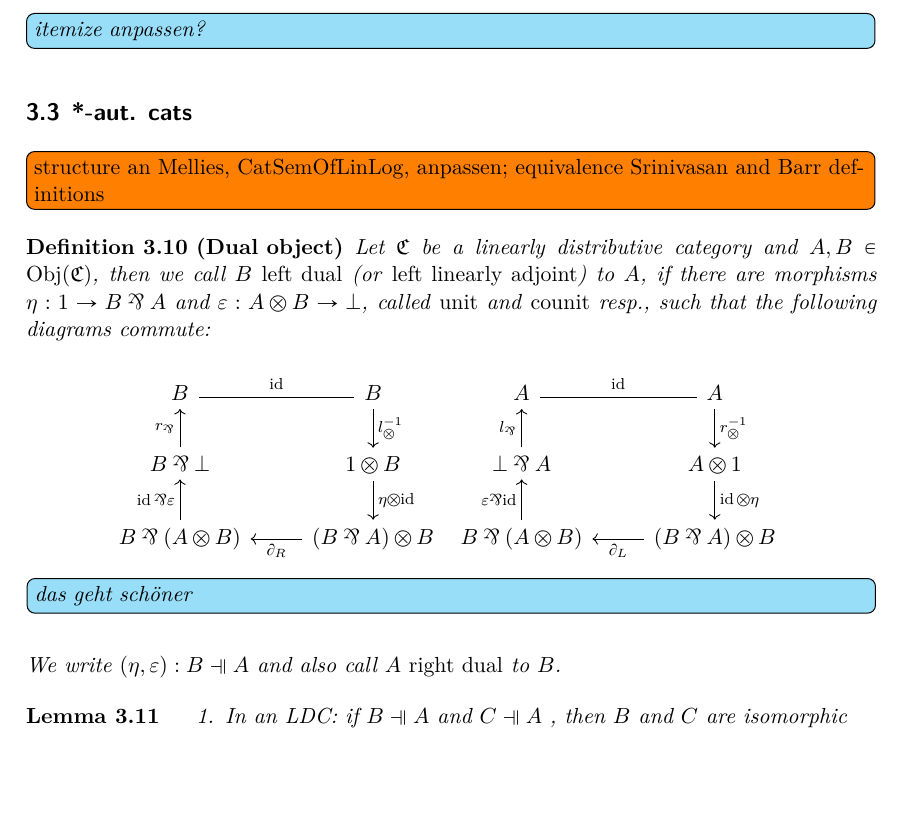
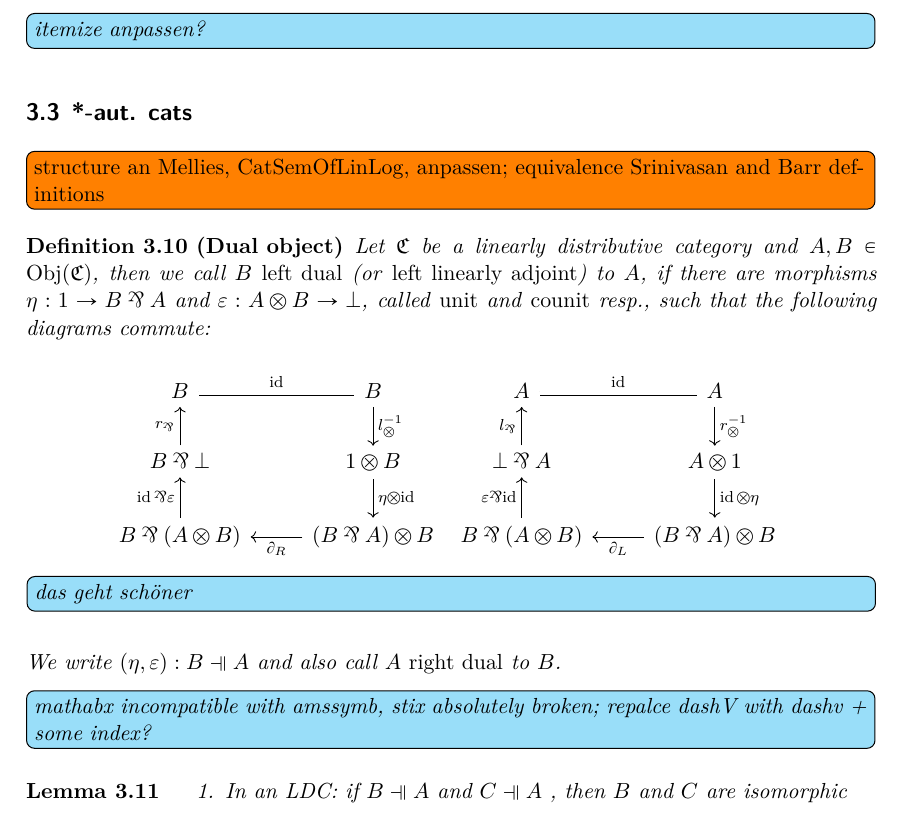
Before and after one commit to happyMinnow/BA, a LaTeX document (Bachelorarbeit.tex): part of page 11 of 15, cut so that both start at the same text, the shorter picture padded with empty space. Compiled offline with XeLaTeX; a missing font is replaced by an installed copy or a similar font.

Commit message:
did a thing

```diff
--- a/Bachelorarbeit.tex
+++ b/Bachelorarbeit.tex
@@ -1,6 +1,6 @@
 \documentclass[DIN, pagenumber=false, fontsize=11pt, parskip=half, colorinlistoftodos, svgnames]{scrartcl}
 %\\
-\usepackage[utf8]{inputenc}
+%\usepackage[utf8]{inputenc}
 %\usepackage[ngerman]{babel}
 \usepackage[T1]{fontenc}
 
@@ -1123,6 +1123,7 @@
 		\end{center}
 
 		We write $(\eta, \varepsilon): B \dashV A $ and also call $A$ \emph{right dual} to $B$.
+		\formatnote[inline]{mathabx incompatible with amssymb, stix absolutely broken; repalce dashV with dashv + some index?}
 	\end{definition}
 
 
```
Also changed, not shown: Bachelorarbeit.pdf.
